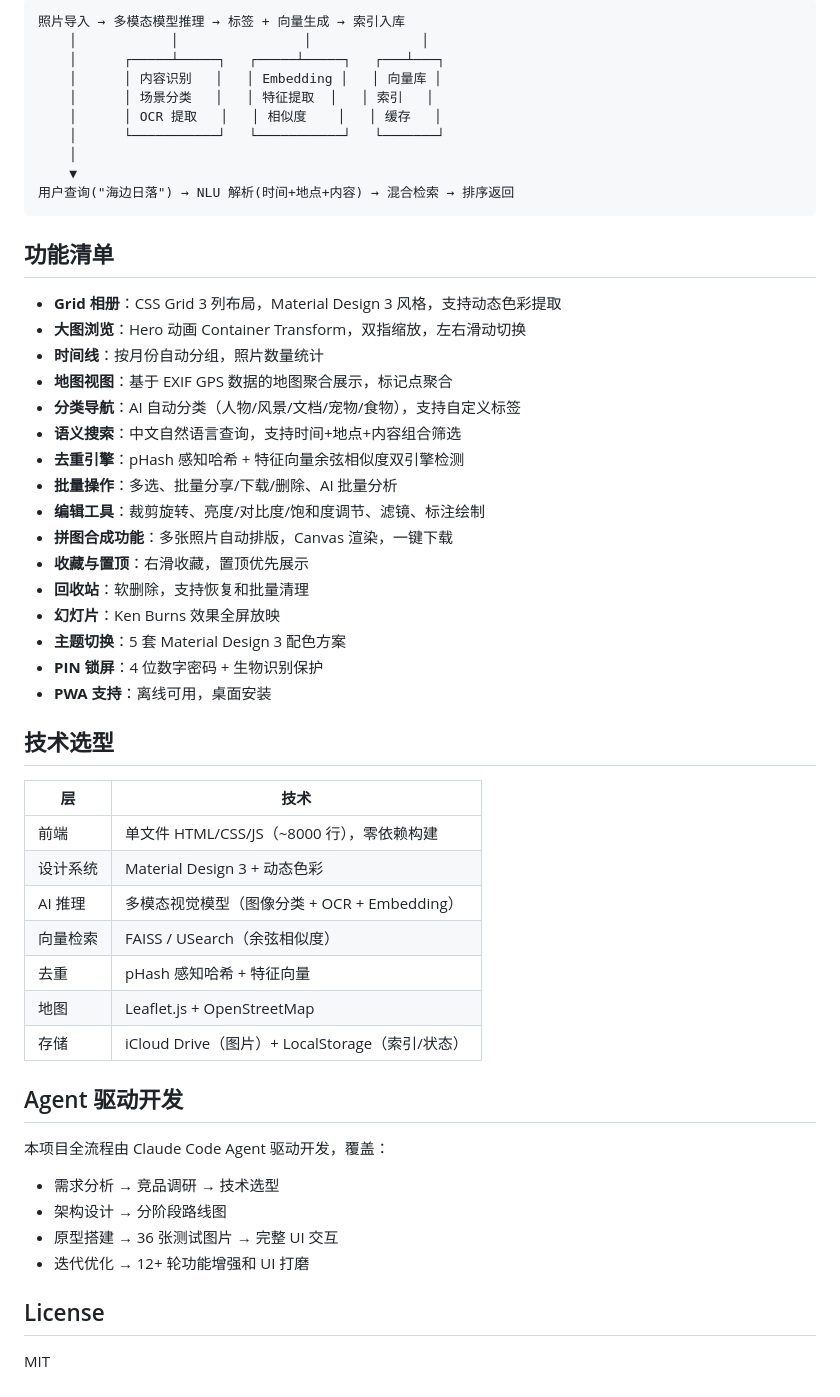
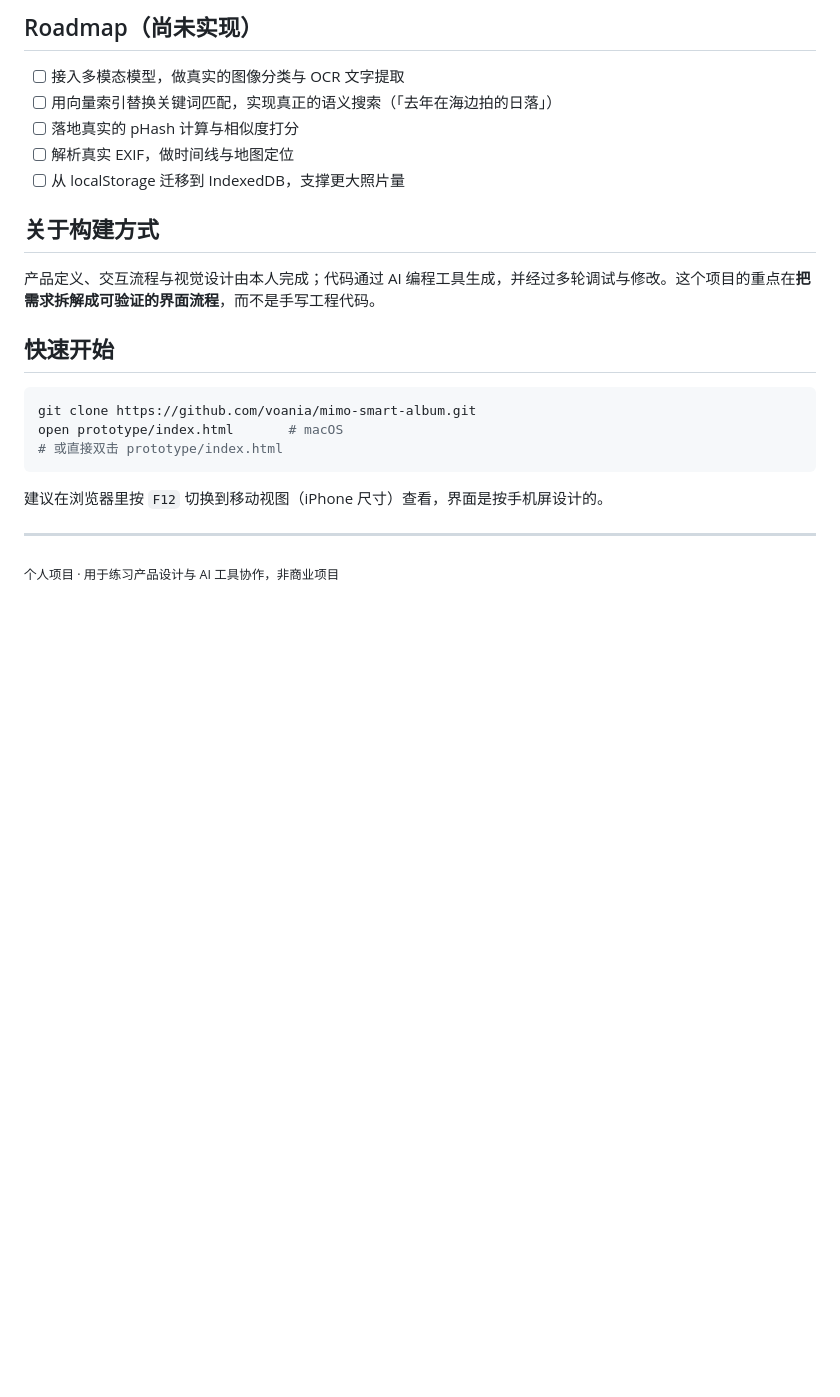
Before and after one commit to voania/mimo-smart-album, a Markdown page: README.md, the part around one of its changes. Rendered like a GitHub page; blank space fills up the shorter version.

````diff
--- a/README.md
+++ b/README.md
@@ -55,57 +58,26 @@ iOS 用户将照片存入 iCloud Drive 后，只能通过"文件"App 查看，
 
-```
-照片导入 → 多模态模型推理 → 标签 + 向量生成 → 索引入库
-    │            │                │              │
-    │      ┌─────┴─────┐   ┌─────┴─────┐   ┌───┴───┐
-    │      │ 内容识别   │   │ Embedding │   │ 向量库 │
-    │      │ 场景分类   │   │ 特征提取  │   │ 索引   │
-    │      │ OCR 提取   │   │ 相似度    │   │ 缓存   │
-    │      └───────────┘   └───────────┘   └───────┘
-    │
-    ▼
-用户查询("海边日落") → NLU 解析(时间+地点+内容) → 混合检索 → 排序返回
+## Roadmap（尚未实现）
+
+- [ ] 接入多模态模型，做真实的图像分类与 OCR 文字提取
+- [ ] 用向量索引替换关键词匹配，实现真正的语义搜索（「去年在海边拍的日落」）
+- [ ] 落地真实的 pHash 计算与相似度打分
+- [ ] 解析真实 EXIF，做时间线与地图定位
+- [ ] 从 localStorage 迁移到 IndexedDB，支撑更大照片量
+
+## 关于构建方式
+
+产品定义、交互流程与视觉设计由本人完成；代码通过 AI 编程工具生成，并经过多轮调试与修改。这个项目的重点在**把需求拆解成可验证的界面流程**，而不是手写工程代码。
+
+## 快速开始
+
+```bash
+git clone https://github.com/voania/mimo-smart-album.git
+open prototype/index.html       # macOS
+# 或直接双击 prototype/index.html
 ```
 
-## 功能清单
+建议在浏览器里按 `F12` 切换到移动视图（iPhone 尺寸）查看，界面是按手机屏设计的。
 
-- **Grid 相册**：CSS Grid 3 列布局，Material Design 3 风格，支持动态色彩提取
-- **大图浏览**：Hero 动画 Container Transform，双指缩放，左右滑动切换
-- **时间线**：按月份自动分组，照片数量统计
-- **地图视图**：基于 EXIF GPS 数据的地图聚合展示，标记点聚合
-- **分类导航**：AI 自动分类（人物/风景/文档/宠物/食物），支持自定义标签
-- **语义搜索**：中文自然语言查询，支持时间+地点+内容组合筛选
-- **去重引擎**：pHash 感知哈希 + 特征向量余弦相似度双引擎检测
-- **批量操作**：多选、批量分享/下载/删除、AI 批量分析
-- **编辑工具**：裁剪旋转、亮度/对比度/饱和度调节、滤镜、标注绘制
-- **拼图合成功能**：多张照片自动排版，Canvas 渲染，一键下载
-- **收藏与置顶**：右滑收藏，置顶优先展示
-- **回收站**：软删除，支持恢复和批量清理
-- **幻灯片**：Ken Burns 效果全屏放映
-- **主题切换**：5 套 Material Design 3 配色方案
-- **PIN 锁屏**：4 位数字密码 + 生物识别保护
-- **PWA 支持**：离线可用，桌面安装
+---
 
-## 技术选型
-
-| 层 | 技术 |
-|------|------|
-| 前端 | 单文件 HTML/CSS/JS（~8000 行），零依赖构建 |
-| 设计系统 | Material Design 3 + 动态色彩 |
-| AI 推理 | 多模态视觉模型（图像分类 + OCR + Embedding） |
-| 向量检索 | FAISS / USearch（余弦相似度） |
-| 去重 | pHash 感知哈希 + 特征向量 |
-| 地图 | Leaflet.js + OpenStreetMap |
-| 存储 | iCloud Drive（图片）+ LocalStorage（索引/状态） |
-
-## Agent 驱动开发
-
-本项目全流程由 Claude Code Agent 驱动开发，覆盖：
-
-- 需求分析 → 竞品调研 → 技术选型
-- 架构设计 → 分阶段路线图
-- 原型搭建 → 36 张测试图片 → 完整 UI 交互
-- 迭代优化 → 12+ 轮功能增强和 UI 打磨
-
-## License
-
-MIT
+<sub>个人项目 · 用于练习产品设计与 AI 工具协作，非商业项目</sub>
````
Also changed, not shown: other parts of README.md (+43 -40 lines).
